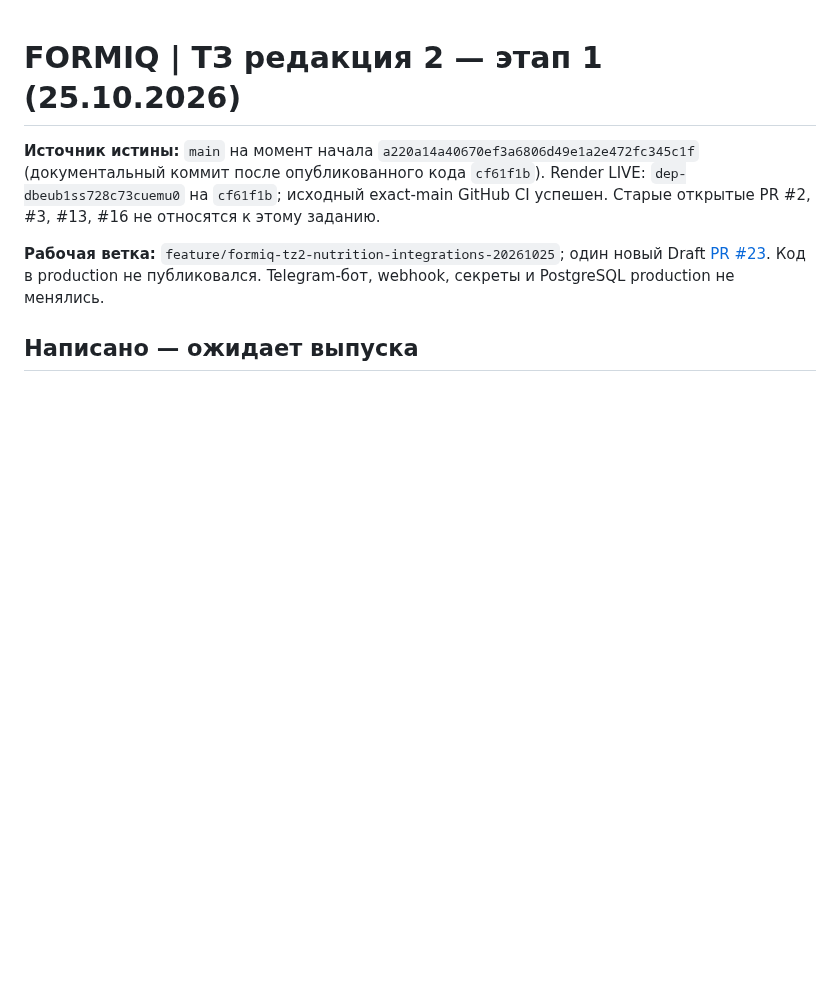
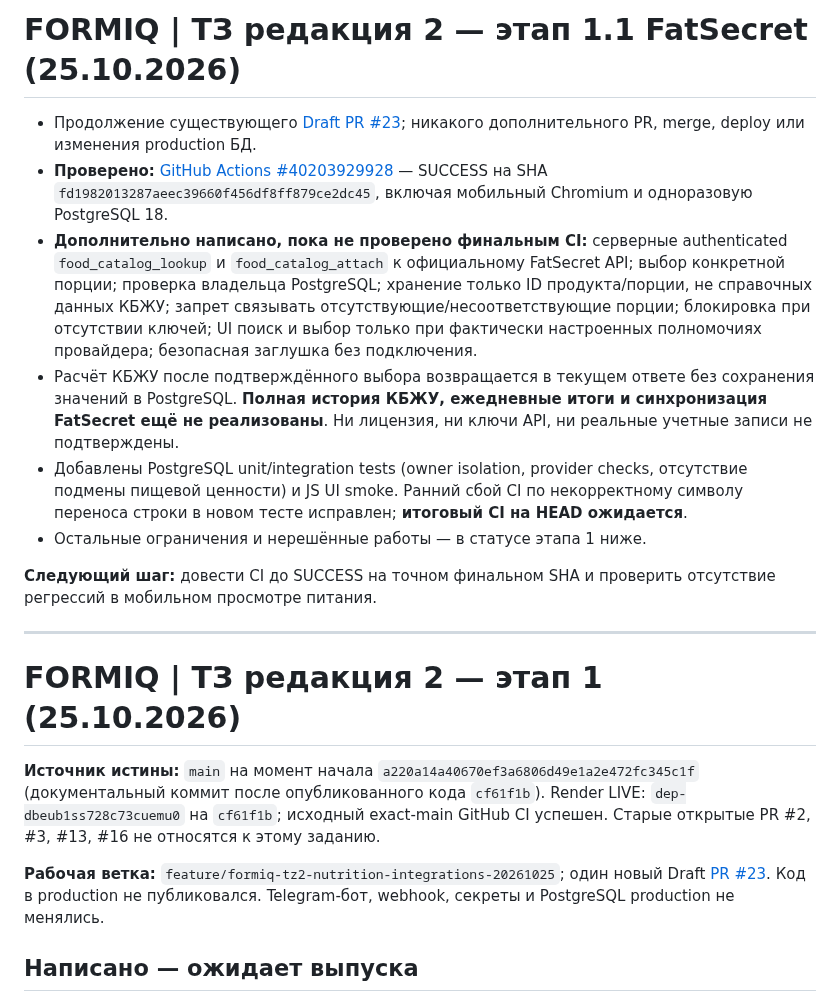
Before and after one commit to smirnovka907-crypto/formiq-bot, a Markdown page: docs/PROJECT_STATUS.md, the part around the change. Rendered like a GitHub page; blank space fills up the shorter version.

Commit message:
docs: record FatSecret catalogue-to-diary progress and unverified provider access

```diff
--- a/docs/PROJECT_STATUS.md
+++ b/docs/PROJECT_STATUS.md
@@ -1,3 +1,16 @@
+# FORMIQ | ТЗ редакция 2 — этап 1.1 FatSecret (25.10.2026)
+
+- Продолжение существующего [Draft PR #23](https://github.com/smirnovka907-crypto/formiq-bot/pull/23); никакого дополнительного PR, merge, deploy или изменения production БД.
+- **Проверено:** [GitHub Actions #40203929928](https://github.com/smirnovka907-crypto/formiq-bot/actions/runs/40203929928) — SUCCESS на SHA `fd1982013287aeec39660f456df8ff879ce2dc45`, включая мобильный Chromium и одноразовую PostgreSQL 18.
+- **Дополнительно написано, пока не проверено финальным CI:** серверные authenticated `food_catalog_lookup` и `food_catalog_attach` к официальному FatSecret API; выбор конкретной порции; проверка владельца PostgreSQL; хранение только ID продукта/порции, не справочных данных КБЖУ; запрет связывать отсутствующие/несоответствующие порции; блокировка при отсутствии ключей; UI поиск и выбор только при фактически настроенных полномочиях провайдера; безопасная заглушка без подключения.
+- Расчёт КБЖУ после подтверждённого выбора возвращается в текущем ответе без сохранения значений в PostgreSQL. **Полная история КБЖУ, ежедневные итоги и синхронизация FatSecret ещё не реализованы**. Ни лицензия, ни ключи API, ни реальные учетные записи не подтверждены.
+- Добавлены PostgreSQL unit/integration tests (owner isolation, provider checks, отсутствие подмены пищевой ценности) и JS UI smoke. Ранний сбой CI по некорректному символу переноса строки в новом тесте исправлен; **итоговый CI на HEAD ожидается**.
+- Остальные ограничения и нерешённые работы — в статусе этапа 1 ниже.
+
+**Следующий шаг:** довести CI до SUCCESS на точном финальном SHA и проверить отсутствие регрессий в мобильном просмотре питания.
+
+---
+
 # FORMIQ | ТЗ редакция 2 — этап 1 (25.10.2026)
 
 **Источник истины:** `main` на момент начала `a220a14a40670ef3a6806d49e1a2e472fc345c1f` (документальный коммит после опубликованного кода `cf61f1b`). Render LIVE: `dep-dbeub1ss728c73cuemu0` на `cf61f1b`; исходный exact-main GitHub CI успешен. Старые открытые PR #2, #3, #13, #16 не относятся к этому заданию.
```
